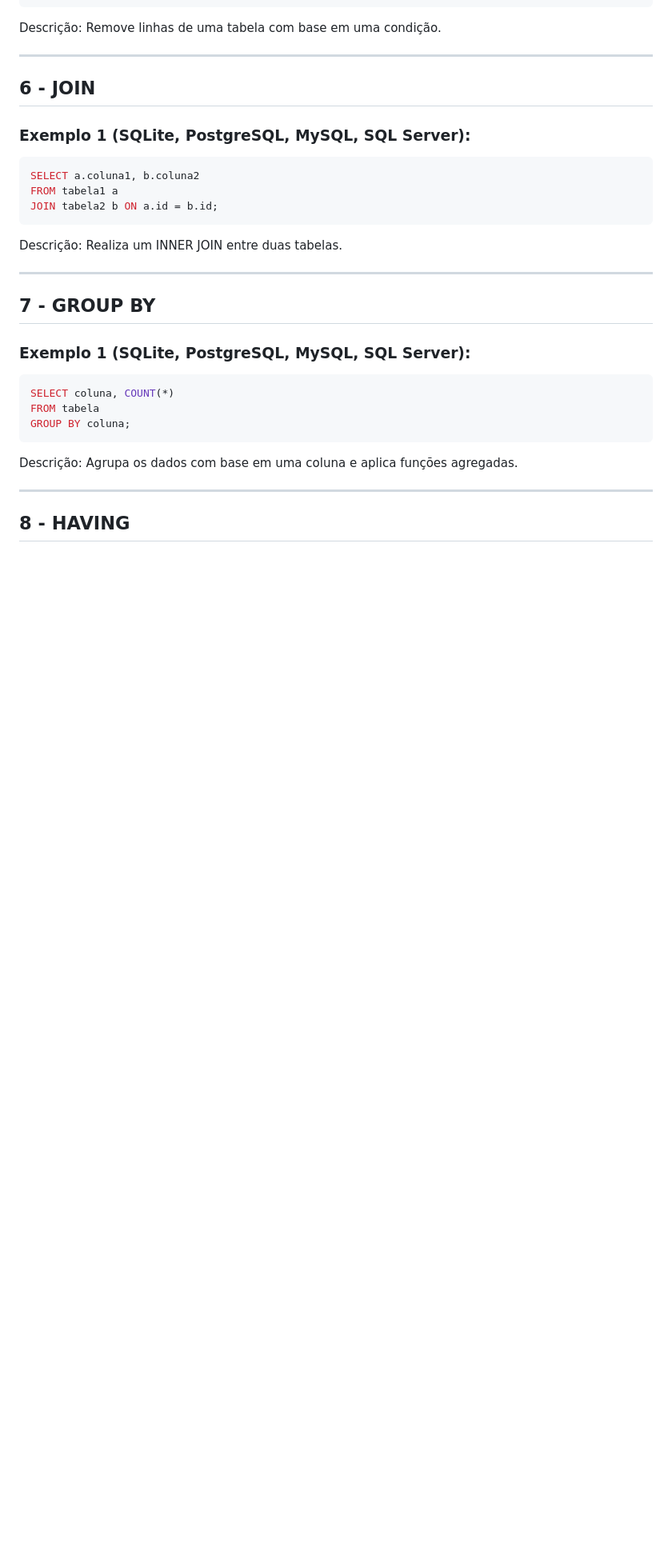
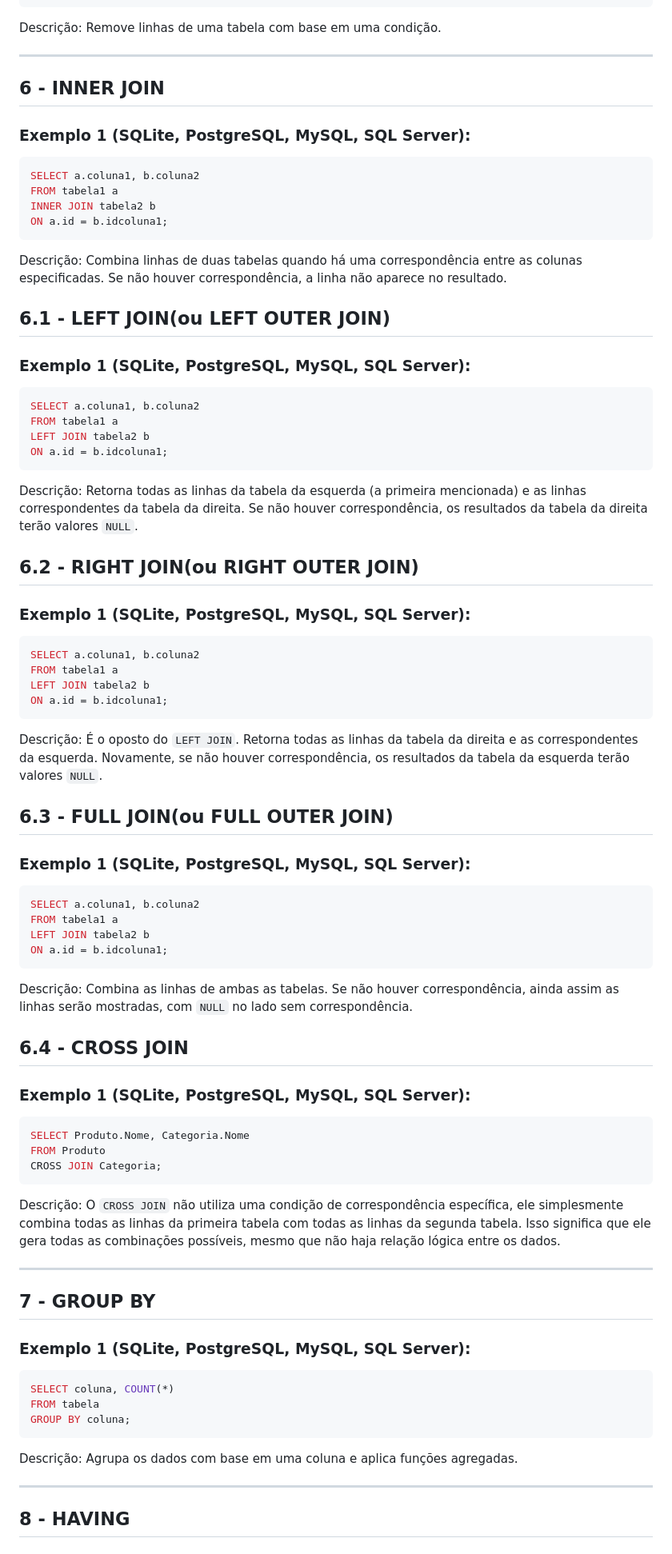
Before and after one commit to WilCb/sqlGuide, a Markdown page: README.md, the part around one of its changes. Shown at 80% size. Rendered like a GitHub page; blank space fills up the shorter version.

Commit message:
atualização do README com acrescimos de informações sobre JOIN

````diff
--- a/README.md
+++ b/README.md
@@ -62,17 +62,69 @@ Descrição: Remove linhas de uma tabela com base em uma condição.
 
 ---
 
-## 6 - JOIN
+## 6 - INNER JOIN
 
 ### Exemplo 1 (SQLite, PostgreSQL, MySQL, SQL Server):
 
 ```sql
 SELECT a.coluna1, b.coluna2
 FROM tabela1 a
-JOIN tabela2 b ON a.id = b.id;
+INNER JOIN tabela2 b
+ON a.id = b.idcoluna1;
 ```
 
-Descrição: Realiza um INNER JOIN entre duas tabelas.
+Descrição: Combina linhas de duas tabelas quando há uma correspondência entre as colunas especificadas. Se não houver correspondência, a linha não aparece no resultado.
+
+## 6.1 - LEFT JOIN(ou LEFT OUTER JOIN)
+
+### Exemplo 1 (SQLite, PostgreSQL, MySQL, SQL Server):
+
+```sql
+SELECT a.coluna1, b.coluna2
+FROM tabela1 a
+LEFT JOIN tabela2 b
+ON a.id = b.idcoluna1;
+```
+
+Descrição: Retorna todas as linhas da tabela da esquerda (a primeira mencionada) e as linhas correspondentes da tabela da direita. Se não houver correspondência, os resultados da tabela da direita terão valores `NULL`.
+
+## 6.2 - RIGHT JOIN(ou RIGHT OUTER JOIN)
+
+### Exemplo 1 (SQLite, PostgreSQL, MySQL, SQL Server):
+
+```sql
+SELECT a.coluna1, b.coluna2
+FROM tabela1 a
+LEFT JOIN tabela2 b
+ON a.id = b.idcoluna1;
+```
+
+Descrição: É o oposto do `LEFT JOIN`. Retorna todas as linhas da tabela da direita e as correspondentes da esquerda. Novamente, se não houver correspondência, os resultados da tabela da esquerda terão valores `NULL`.
+
+## 6.3 - FULL JOIN(ou FULL OUTER JOIN)
+
+### Exemplo 1 (SQLite, PostgreSQL, MySQL, SQL Server):
+
+```sql
+SELECT a.coluna1, b.coluna2
+FROM tabela1 a
+LEFT JOIN tabela2 b
+ON a.id = b.idcoluna1;
+```
+
+Descrição: Combina as linhas de ambas as tabelas. Se não houver correspondência, ainda assim as linhas serão mostradas, com `NULL` no lado sem correspondência.
+
+## 6.4 - CROSS JOIN
+
+### Exemplo 1 (SQLite, PostgreSQL, MySQL, SQL Server):
+
+```sql
+SELECT Produto.Nome, Categoria.Nome
+FROM Produto
+CROSS JOIN Categoria;
+```
+
+Descrição: O `CROSS JOIN` não utiliza uma condição de correspondência específica, ele simplesmente combina todas as linhas da primeira tabela com todas as linhas da segunda tabela. Isso significa que ele gera todas as combinações possíveis, mesmo que não haja relação lógica entre os dados.
 
 ---
 
````
Also changed, not shown: other parts of README.md (+14 -0 lines).
